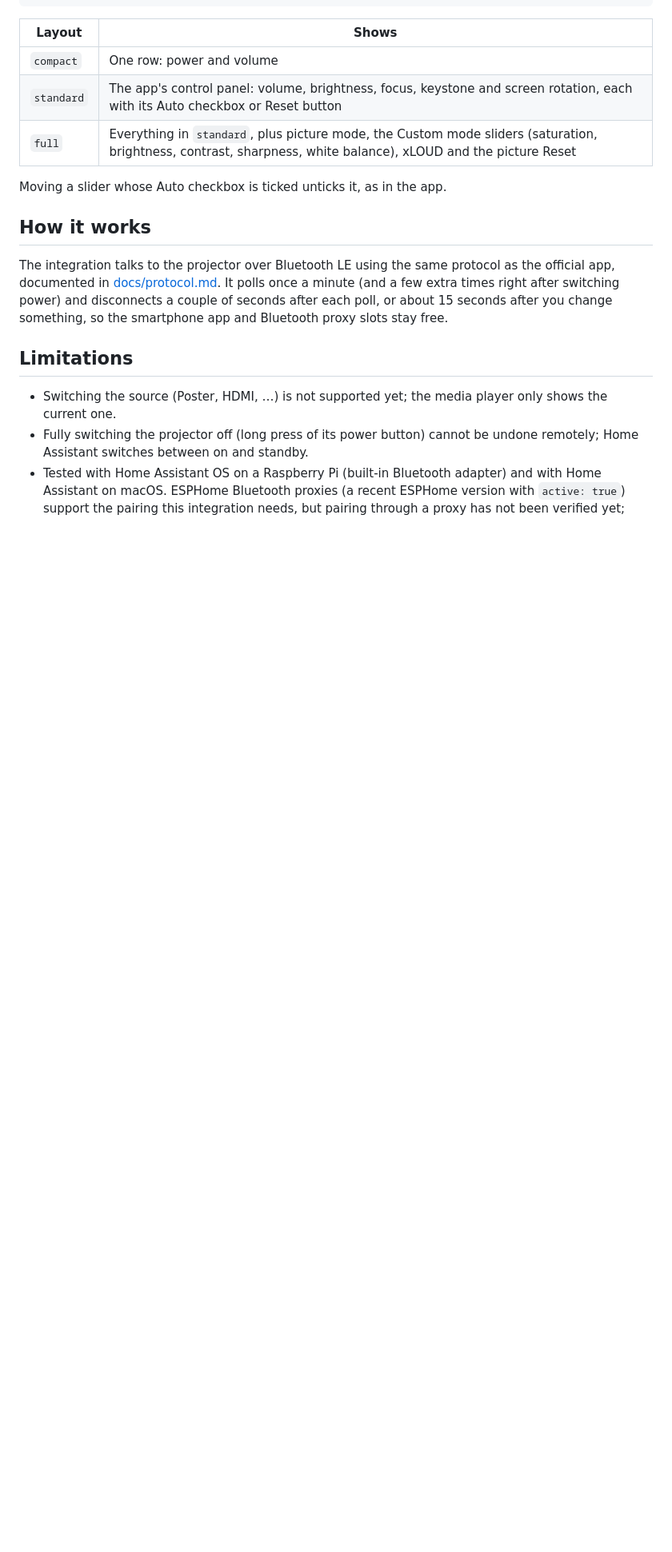
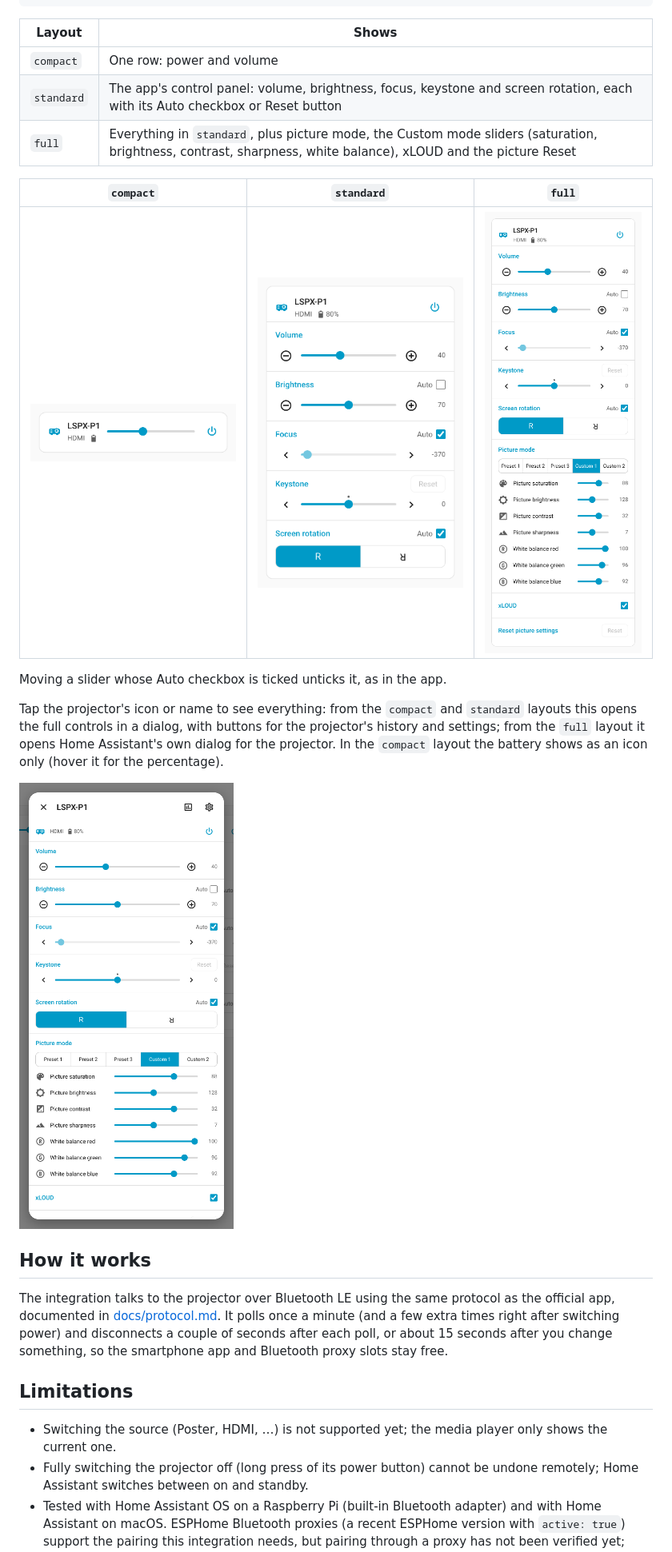
Before and after one commit to kachkaev/ha-sony-lspx-p1, a Markdown page: README.md, the part around one of its changes. Shown at 80% size. Drawn GitHub-style; pictures changed too: docs/images/card-compact.png (added), docs/images/card-full.png (added), docs/images/card-popover.png (added); blank space fills up the shorter version.

```diff
--- a/README.md
+++ b/README.md
@@ -70,7 +78,15 @@ layout: standard # compact, standard or full
 | `standard` | The app's control panel: volume, brightness, focus, keystone and screen rotation, each with its Auto checkbox or Reset button |
 | `full` | Everything in `standard`, plus picture mode, the Custom mode sliders (saturation, brightness, contrast, sharpness, white balance), xLOUD and the picture Reset |
 
+| `compact` | `standard` | `full` |
+| --- | --- | --- |
+| <img src="https://raw.githubusercontent.com/kachkaev/ha-sony-lspx-p1/main/docs/images/card-compact.png" alt="Compact layout" width="260"> | <img src="https://raw.githubusercontent.com/kachkaev/ha-sony-lspx-p1/main/docs/images/card-standard.png" alt="Standard layout" width="260"> | <img src="https://raw.githubusercontent.com/kachkaev/ha-sony-lspx-p1/main/docs/images/card-full.png" alt="Full layout" width="260"> |
+
 Moving a slider whose Auto checkbox is ticked unticks it, as in the app.
+
+Tap the projector's icon or name to see everything: from the `compact` and `standard` layouts this opens the full controls in a dialog, with buttons for the projector's history and settings; from the `full` layout it opens Home Assistant's own dialog for the projector. In the `compact` layout the battery shows as an icon only (hover it for the percentage).
+
+<img src="https://raw.githubusercontent.com/kachkaev/ha-sony-lspx-p1/main/docs/images/card-popover.png" alt="The dialog with the full controls" width="320">
 
 ## How it works
 
```
Also changed, not shown: other parts of README.md (+13 -3 lines), tools/screenshots/README.md (added, +46 -0 lines), docs/images/device-page.png (added), 5 other files.
